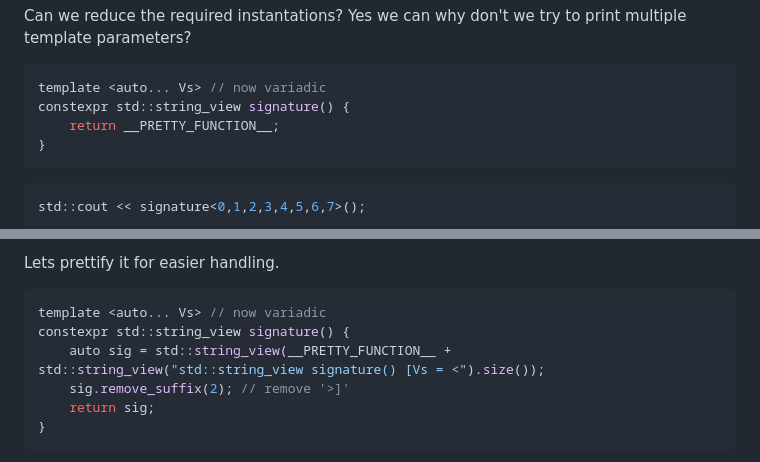
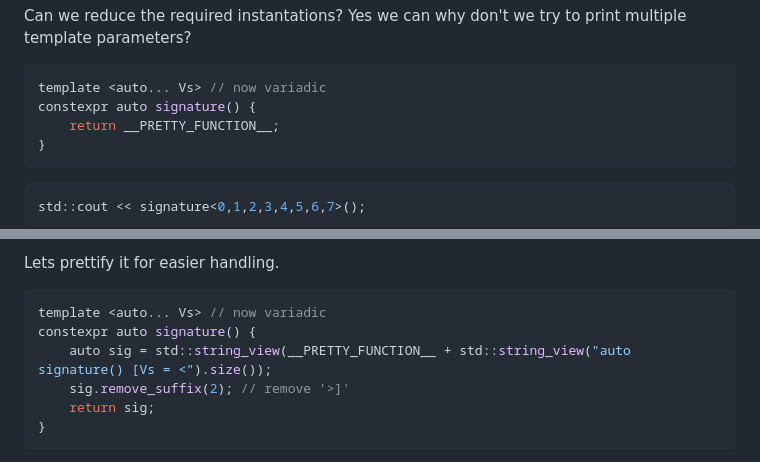
Before and after one commit to ZXShady/zxshady.github.io, a Markdown page: behind_the_templates_enchantum.md, 2 parts joined by grey strips. Rendered like a GitHub page.

````diff
--- a/behind_the_templates_enchantum.md
+++ b/behind_the_templates_enchantum.md
@@ -279,7 +286,7 @@ Can we reduce the required instantations? Yes we can why don't we try to print m
 
 ```cpp
 template <auto... Vs> // now variadic
-constexpr std::string_view signature() {
+constexpr auto signature() {
     return __PRETTY_FUNCTION__;
 }
 ```
@@ -300,8 +307,8 @@ Lets prettify it for easier handling.
 
 ```cpp
 template <auto... Vs> // now variadic
-constexpr std::string_view signature() {
-    auto sig = std::string_view(__PRETTY_FUNCTION__ + std::string_view("std::string_view signature() [Vs = <").size());
+constexpr auto signature() {
+    auto sig = std::string_view(__PRETTY_FUNCTION__ + std::string_view("auto signature() [Vs = <").size());
     sig.remove_suffix(2); // remove '>]'
     return sig;
 }
````
Also changed, not shown: other parts of behind_the_templates_enchantum.md (+29 -11 lines).
